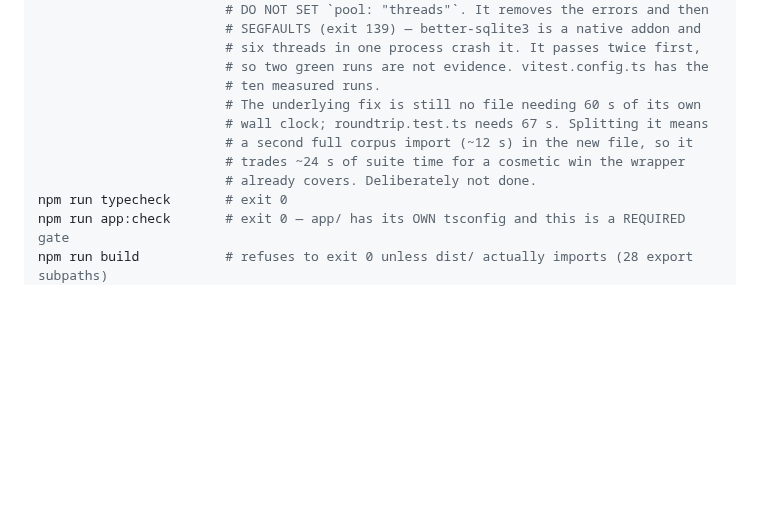
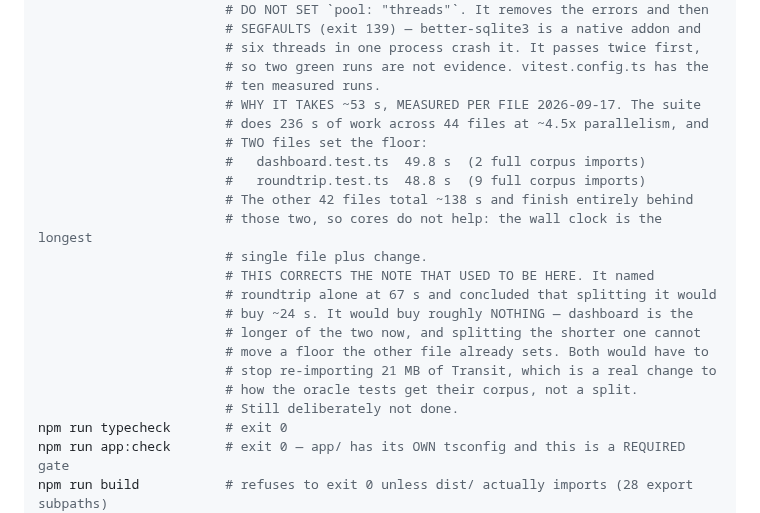
Before and after one commit to wmCmo/hashigo, a Markdown page: CLAUDE.md, the part around the change. Rendered like a GitHub page; blank space fills up the shorter version.

Commit message:
docs: 試験が 53 秒かかる理由を、ファイル単位で測って書き直す
Zach「なんで試験は 50 秒くらいかかるの」。測った：44 ファイルで延べ 236 秒、
並列度およそ 4.5 倍、壁時計 53 秒。床を決めているのは二つのファイルである。

  dashboard.test.ts  49.8 s（全件取り込み 2 回）
  roundtrip.test.ts  48.8 s（全件取り込み 9 回）

残り 42 ファイルは合計 138 秒で、その二つの後ろに完全に隠れる。だから並列度を
上げても縮まない。

ここにあった注記を訂正する。あれは roundtrip だけを 67 秒として挙げ、分割すれば
24 秒縮むと結論していた。実際にはほぼ何も縮まない——今は dashboard の方が長く、
床を決めている側を放置して短い方を割っても床は動かない。縮めるには両方が
21 MB の Transit を繰り返し取り込むのをやめる必要があり、それは分割ではなく
オラクル試験が題材をどう得るかの変更である。引き続き、あえてやらない。

Co-Authored-By: Claude Opus 5 <noreply@anthropic.com>

```diff
--- a/CLAUDE.md
+++ b/CLAUDE.md
@@ -150,11 +150,22 @@ npm test                # 44 files, 1206 passed, 1 skipped (the FSRS refit, gate
                         # six threads in one process crash it. It passes twice first,
                         # so two green runs are not evidence. vitest.config.ts has the
                         # ten measured runs.
-                        # The underlying fix is still no file needing 60 s of its own
-                        # wall clock; roundtrip.test.ts needs 67 s. Splitting it means
-                        # a second full corpus import (~12 s) in the new file, so it
-                        # trades ~24 s of suite time for a cosmetic win the wrapper
-                        # already covers. Deliberately not done.
+                        # WHY IT TAKES ~53 s, MEASURED PER FILE 2026-09-17. The suite
+                        # does 236 s of work across 44 files at ~4.5x parallelism, and
+                        # TWO files set the floor:
+                        #   dashboard.test.ts  49.8 s  (2 full corpus imports)
+                        #   roundtrip.test.ts  48.8 s  (9 full corpus imports)
+                        # The other 42 files total ~138 s and finish entirely behind
+                        # those two, so cores do not help: the wall clock is the longest
+                        # single file plus change.
+                        # THIS CORRECTS THE NOTE THAT USED TO BE HERE. It named
+                        # roundtrip alone at 67 s and concluded that splitting it would
+                        # buy ~24 s. It would buy roughly NOTHING — dashboard is the
+                        # longer of the two now, and splitting the shorter one cannot
+                        # move a floor the other file already sets. Both would have to
+                        # stop re-importing 21 MB of Transit, which is a real change to
+                        # how the oracle tests get their corpus, not a split.
+                        # Still deliberately not done.
 npm run typecheck       # exit 0
 npm run app:check       # exit 0 — app/ has its OWN tsconfig and this is a REQUIRED gate
 npm run build           # refuses to exit 0 unless dist/ actually imports (28 export subpaths)
```
